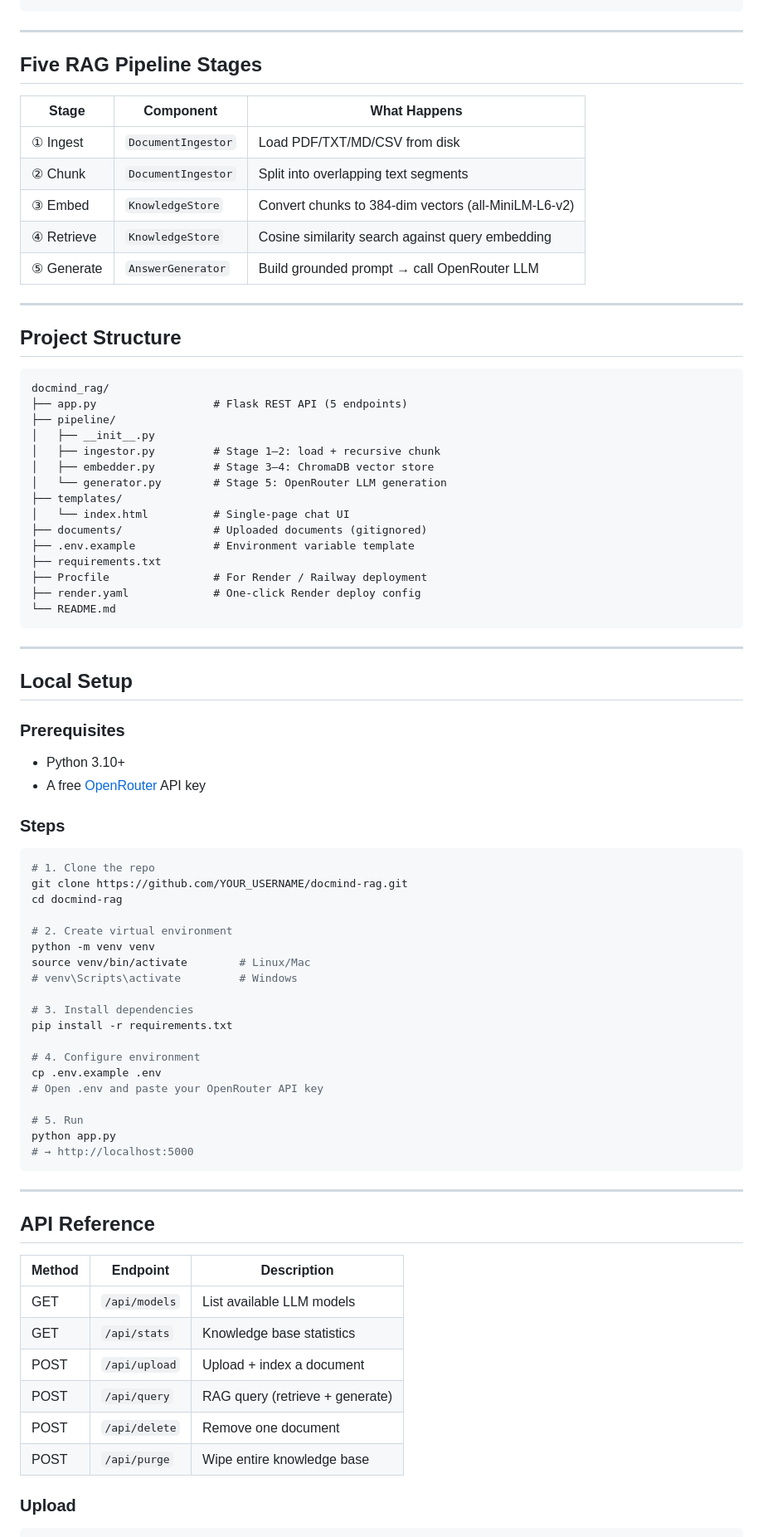
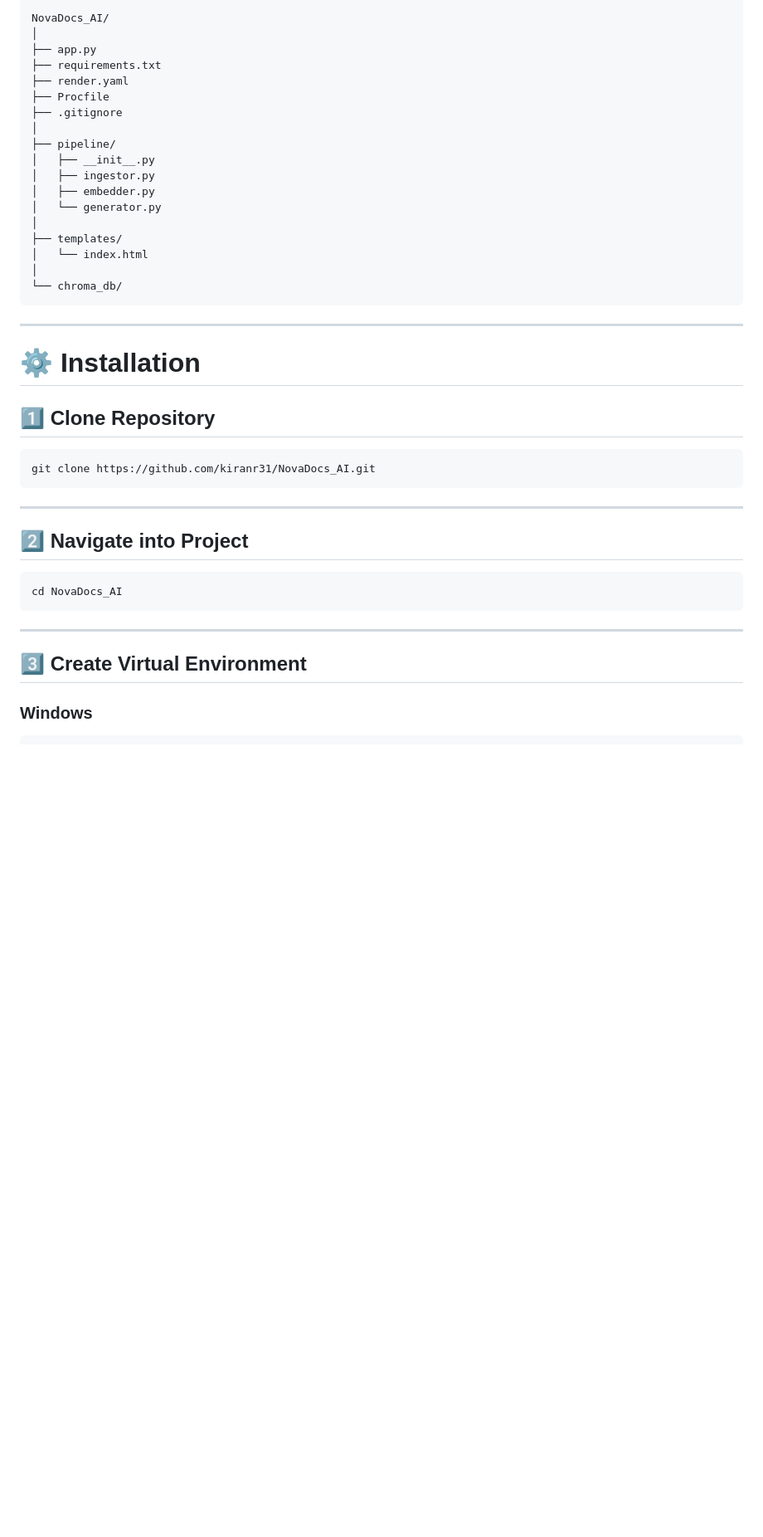
Before and after one commit to kiranr31/NovaDocs_AI, a Markdown page: README.md, the part around one of its changes. Shown at 83% size. Rendered like a GitHub page; blank space fills up the shorter version.

Commit message:
Updated NovaDocs AI UI

````diff
--- a/README.md
+++ b/README.md
@@ -24,83 +76,46 @@ You upload a doc  →  DocMind indexes it  →  You ask a question
+```text
+NovaDocs_AI/
+│
+├── app.py
+├── requirements.txt
+├── render.yaml
+├── Procfile
+├── .gitignore
+│
+├── pipeline/
+│   ├── __init__.py
+│   ├── ingestor.py
+│   ├── embedder.py
+│   └── generator.py
+│
+├── templates/
+│   └── index.html
+│
+└── chroma_db/
 ```
 
 ---
 
-## Five RAG Pipeline Stages
+# ⚙️ Installation
 
-| Stage | Component | What Happens |
-|-------|-----------|--------------|
-| ① Ingest | `DocumentIngestor` | Load PDF/TXT/MD/CSV from disk |
-| ② Chunk  | `DocumentIngestor` | Split into overlapping text segments |
-| ③ Embed  | `KnowledgeStore`   | Convert chunks to 384-dim vectors (all-MiniLM-L6-v2) |
-| ④ Retrieve | `KnowledgeStore` | Cosine similarity search against query embedding |
-| ⑤ Generate | `AnswerGenerator` | Build grounded prompt → call OpenRouter LLM |
+## 1️⃣ Clone Repository
 
----
-
-## Project Structure
-
-```
-docmind_rag/
-├── app.py                  # Flask REST API (5 endpoints)
-├── pipeline/
-│   ├── __init__.py
-│   ├── ingestor.py         # Stage 1–2: load + recursive chunk
-│   ├── embedder.py         # Stage 3–4: ChromaDB vector store
-│   └── generator.py        # Stage 5: OpenRouter LLM generation
-├── templates/
-│   └── index.html          # Single-page chat UI
-├── documents/              # Uploaded documents (gitignored)
-├── .env.example            # Environment variable template
-├── requirements.txt
-├── Procfile                # For Render / Railway deployment
-├── render.yaml             # One-click Render deploy config
-└── README.md
+```bash
+git clone https://github.com/kiranr31/NovaDocs_AI.git
 ```
 
 ---
 
-## Local Setup
-
-### Prerequisites
-- Python 3.10+
-- A free [OpenRouter](https://openrouter.ai) API key
-
-### Steps
+## 2️⃣ Navigate into Project
 
 ```bash
-# 1. Clone the repo
-git clone https://github.com/YOUR_USERNAME/docmind-rag.git
-cd docmind-rag
-
-# 2. Create virtual environment
-python -m venv venv
-source venv/bin/activate        # Linux/Mac
-# venv\Scripts\activate         # Windows
-
-# 3. Install dependencies
-pip install -r requirements.txt
-
-# 4. Configure environment
-cp .env.example .env
-# Open .env and paste your OpenRouter API key
-
-# 5. Run
-python app.py
-# → http://localhost:5000
+cd NovaDocs_AI
 ```
 
 ---
 
-## API Reference
+## 3️⃣ Create Virtual Environment
 
-| Method | Endpoint | Description |
-|--------|----------|-------------|
-| GET  | `/api/models` | List available LLM models |
-| GET  | `/api/stats`  | Knowledge base statistics |
-| POST | `/api/upload` | Upload + index a document |
-| POST | `/api/query`  | RAG query (retrieve + generate) |
-| POST | `/api/delete` | Remove one document |
-| POST | `/api/purge`  | Wipe entire knowledge base |
+### Windows
 
-### Upload
 ```bash
````
Also changed, not shown: other parts of README.md (+194 -79 lines).
